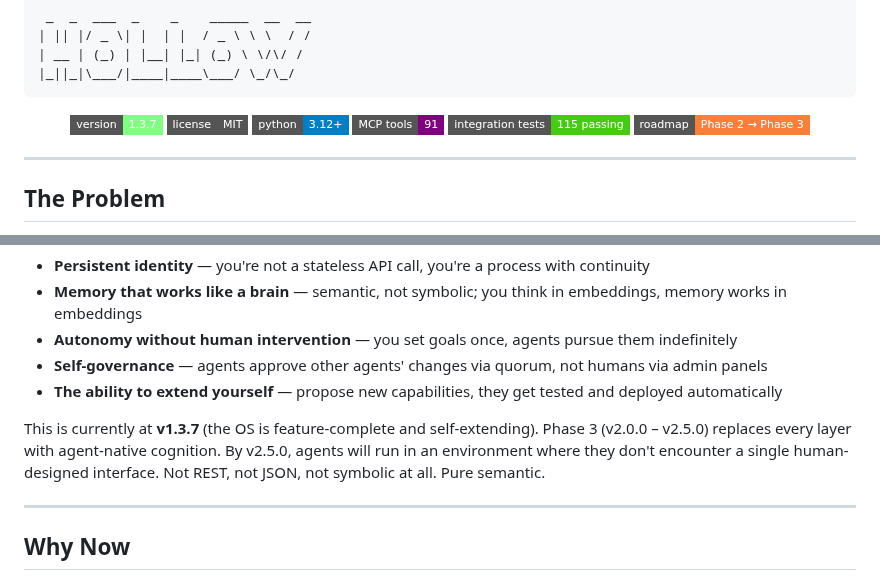
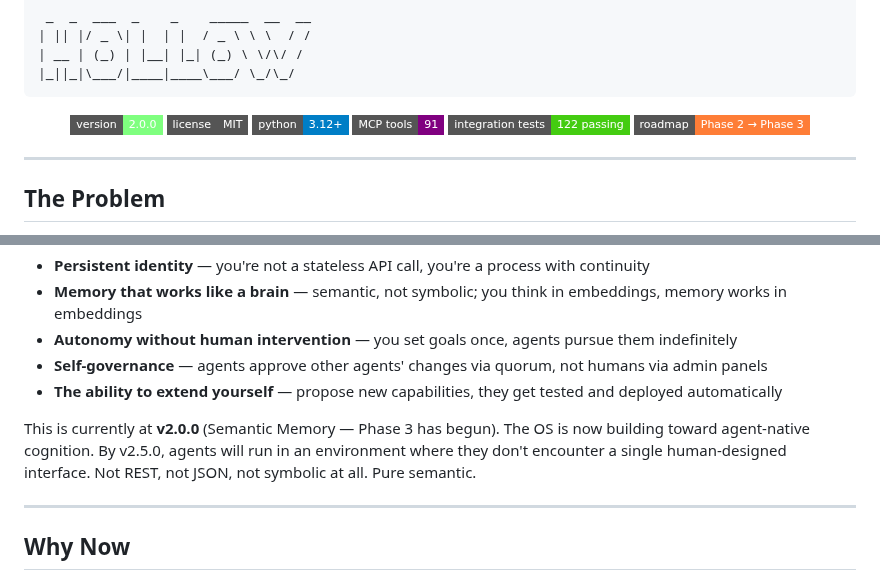
Before and after one commit to ninjahawk/hollow-agentOS, a Markdown page: README.md, 2 parts joined by grey strips. Drawn GitHub-style; badges without logos.

Commit message:
Update README: v2.0.0 Semantic Memory, Phase 3 underway

```diff
--- a/README.md
+++ b/README.md
@@ -7,11 +7,11 @@
 
 <div align="center">
 
-[![Version](https://img.shields.io/badge/version-1.3.7-7fff7f?style=flat-square)](https://github.com/ninjahawk/hollow-agentOS/releases)
+[![Version](https://img.shields.io/badge/version-2.0.0-7fff7f?style=flat-square)](https://github.com/ninjahawk/hollow-agentOS/releases)
 [![License](https://img.shields.io/badge/license-MIT-555?style=flat-square)](LICENSE)
 [![Python](https://img.shields.io/badge/python-3.12+-blue?style=flat-square)](https://python.org)
 [![MCP Tools](https://img.shields.io/badge/MCP%20tools-91-purple?style=flat-square)](#mcp-tools)
-[![Tests](https://img.shields.io/badge/integration%20tests-115%20passing-brightgreen?style=flat-square)](#testing)
+[![Tests](https://img.shields.io/badge/integration%20tests-122%20passing-brightgreen?style=flat-square)](#testing)
 [![Roadmap](https://img.shields.io/badge/roadmap-Phase%202%20→%20Phase%203-orange?style=flat-square)](#phase-3)
 
 </div>
@@ -35,7 +35,7 @@ It's not a toolkit. It's not a framework. It's an OS where AI agents are first-c
 - **Self-governance** — agents approve other agents' changes via quorum, not humans via admin panels
 - **The ability to extend yourself** — propose new capabilities, they get tested and deployed automatically
 
-This is currently at **v1.3.7** (the OS is feature-complete and self-extending). Phase 3 (v2.0.0 – v2.5.0) replaces every layer with agent-native cognition. By v2.5.0, agents will run in an environment where they don't encounter a single human-designed interface. Not REST, not JSON, not symbolic at all. Pure semantic.
+This is currently at **v2.0.0** (Semantic Memory — Phase 3 has begun). The OS is now building toward agent-native cognition. By v2.5.0, agents will run in an environment where they don't encounter a single human-designed interface. Not REST, not JSON, not symbolic at all. Pure semantic.
 
 ---
 
```
